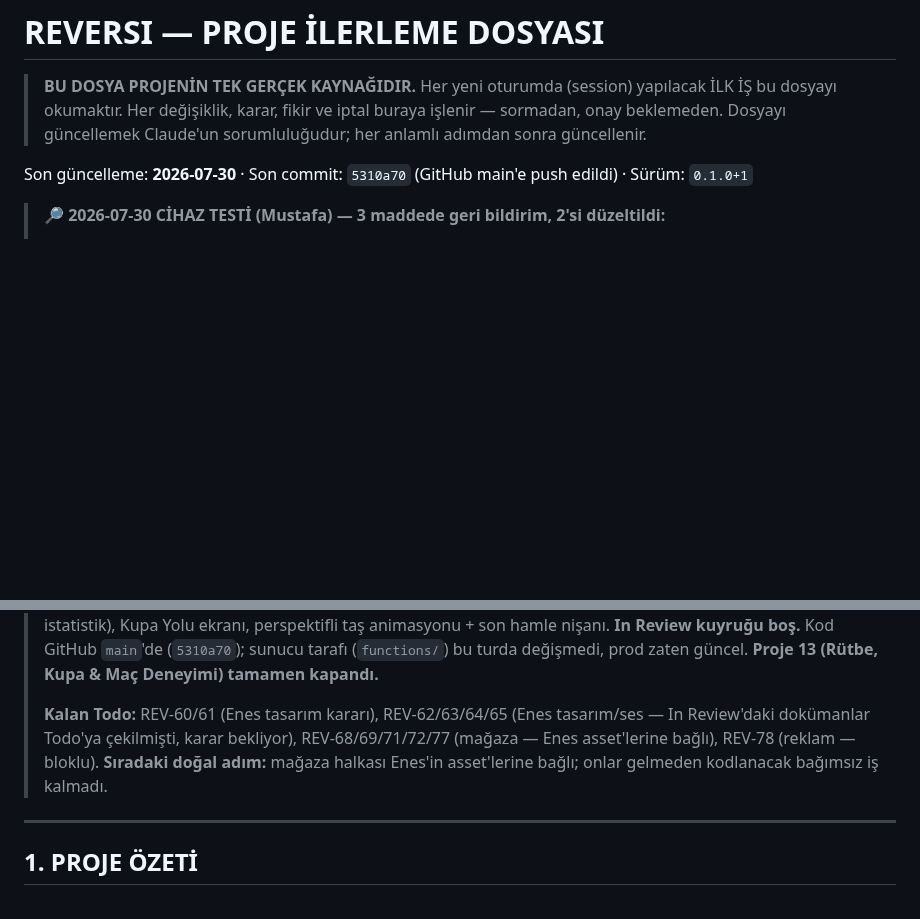
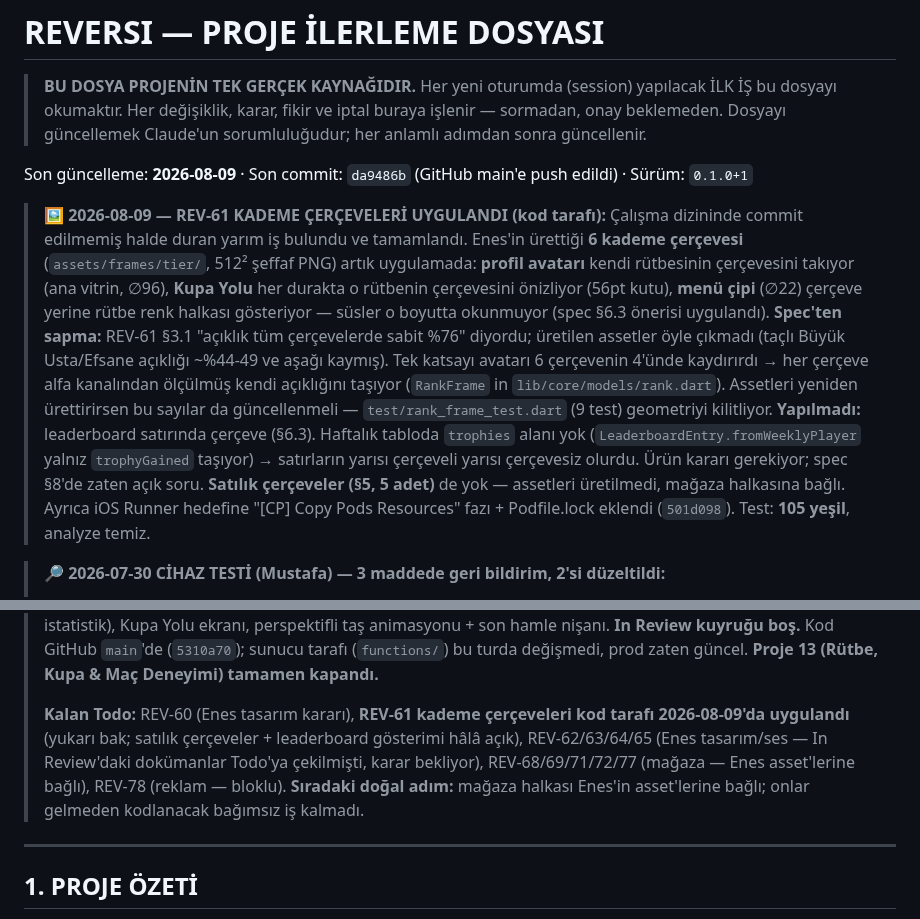
Before and after one commit to mkarakas61/Reversi, a Markdown page: PROGRESS.md, 2 parts joined by grey strips. GitHub-like rendering; blank space fills up the shorter version.

Commit message:
PROGRESS: REV-61 kademe çerçeveleri uygulandı (da9486b)

```diff
--- a/PROGRESS.md
+++ b/PROGRESS.md
@@ -5,7 +5,26 @@
 > Her değişiklik, karar, fikir ve iptal buraya işlenir — sormadan, onay beklemeden.
 > Dosyayı güncellemek Claude'un sorumluluğudur; her anlamlı adımdan sonra güncellenir.
 
-Son güncelleme: **2026-07-30** · Son commit: `5310a70` (GitHub main'e push edildi) · Sürüm: `0.1.0+1`
+Son güncelleme: **2026-08-09** · Son commit: `da9486b` (GitHub main'e push edildi) · Sürüm: `0.1.0+1`
+
+> **🖼️ 2026-08-09 — REV-61 KADEME ÇERÇEVELERİ UYGULANDI (kod tarafı):** Çalışma dizininde
+> commit edilmemiş halde duran yarım iş bulundu ve tamamlandı. Enes'in ürettiği **6 kademe
+> çerçevesi** (`assets/frames/tier/`, 512² şeffaf PNG) artık uygulamada:
+> **profil avatarı** kendi rütbesinin çerçevesini takıyor (ana vitrin, ∅96),
+> **Kupa Yolu** her durakta o rütbenin çerçevesini önizliyor (56pt kutu),
+> **menü çipi** (∅22) çerçeve yerine rütbe renk halkası gösteriyor — süsler o boyutta okunmuyor
+> (spec §6.3 önerisi uygulandı).
+> **Spec'ten sapma:** REV-61 §3.1 "açıklık tüm çerçevelerde sabit %76" diyordu; üretilen assetler
+> öyle çıkmadı (taçlı Büyük Usta/Efsane açıklığı ~%44-49 ve aşağı kaymış). Tek katsayı avatarı
+> 6 çerçevenin 4'ünde kaydırırdı → her çerçeve alfa kanalından ölçülmüş kendi açıklığını taşıyor
+> (`RankFrame` in `lib/core/models/rank.dart`). Assetleri yeniden ürettirirsen bu sayılar da
+> güncellenmeli — `test/rank_frame_test.dart` (9 test) geometriyi kilitliyor.
+> **Yapılmadı:** leaderboard satırında çerçeve (§6.3). Haftalık tabloda `trophies` alanı yok
+> (`LeaderboardEntry.fromWeeklyPlayer` yalnız `trophyGained` taşıyor) → satırların yarısı
+> çerçeveli yarısı çerçevesiz olurdu. Ürün kararı gerekiyor; spec §8'de zaten açık soru.
+> **Satılık çerçeveler (§5, 5 adet)** de yok — assetleri üretilmedi, mağaza halkasına bağlı.
+> Ayrıca iOS Runner hedefine "[CP] Copy Pods Resources" fazı + Podfile.lock eklendi (`501d098`).
+> Test: **105 yeşil**, analyze temiz.
 
 > **🔎 2026-07-30 CİHAZ TESTİ (Mustafa) — 3 maddede geri bildirim, 2'si düzeltildi:**
 > 1. **Rütbe sistemi çalışıyor.** Tek sorun: "36 Kupa (+64)" gösterimi anlaşılmıyordu → **REV-83** ile kalan kupa gösterimi hem profilden hem maç sonu ekranından kaldırıldı, çubuğun uçlarına bandın kendi eşikleri yazıldı (30 … 100). Ayrıca profil rütbe kartı tıklanabilir oldu → yeni **Kupa Yolu** ekranı (dikey yol, rütbeler bir sağ bir sol, oyuncunun konumu çizgide işaretli, tema-duyarlı).
@@ -16,7 +35,7 @@ Son güncelleme: **2026-07-30** · Son commit: `5310a70` (GitHub main'e push edi
 
 > **✅ 15 İŞ DONE (2026-07-30, Mustafa cihazda test edip kapattı):** REV-67, 70, 73, 74, 75, 76, 79, 80, 81, 82, 83, 84, 86, 87, 88. Rütbe/kupa sistemi (XP tamamen kaldırıldı), tema tüm ekranlarda (Güzelsi/Orijinal), tema/tahta/taş **tam bağımsız — her taş her tahtada**, maç deneyimi (sonuç ekranı ±kupa, rütbe etiketi, rakip istatistik), Kupa Yolu ekranı, perspektifli taş animasyonu + son hamle nişanı. **In Review kuyruğu boş.** Kod GitHub `main`'de (`5310a70`); sunucu tarafı (`functions/`) bu turda değişmedi, prod zaten güncel. **Proje 13 (Rütbe, Kupa & Maç Deneyimi) tamamen kapandı.**
 >
-> **Kalan Todo:** REV-60/61 (Enes tasarım kararı), REV-62/63/64/65 (Enes tasarım/ses — In Review'daki dokümanlar Todo'ya çekilmişti, karar bekliyor), REV-68/69/71/72/77 (mağaza — Enes asset'lerine bağlı), REV-78 (reklam — bloklu). **Sıradaki doğal adım:** mağaza halkası Enes'in asset'lerine bağlı; onlar gelmeden kodlanacak bağımsız iş kalmadı.
+> **Kalan Todo:** REV-60 (Enes tasarım kararı), **REV-61 kademe çerçeveleri kod tarafı 2026-08-09'da uygulandı** (yukarı bak; satılık çerçeveler + leaderboard gösterimi hâlâ açık), REV-62/63/64/65 (Enes tasarım/ses — In Review'daki dokümanlar Todo'ya çekilmişti, karar bekliyor), REV-68/69/71/72/77 (mağaza — Enes asset'lerine bağlı), REV-78 (reklam — bloklu). **Sıradaki doğal adım:** mağaza halkası Enes'in asset'lerine bağlı; onlar gelmeden kodlanacak bağımsız iş kalmadı.
 
 ---
 
```
